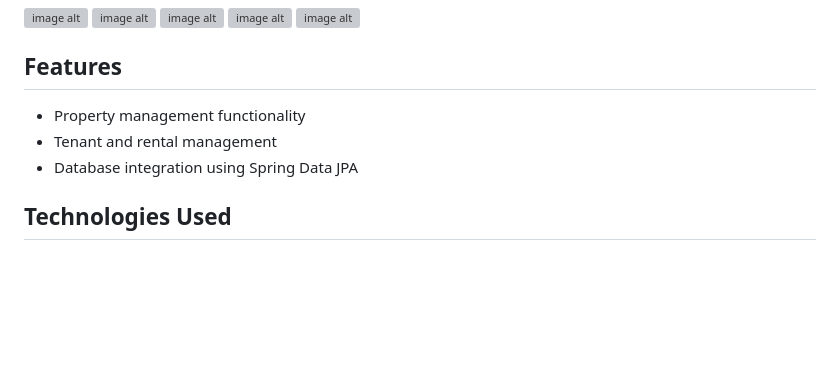
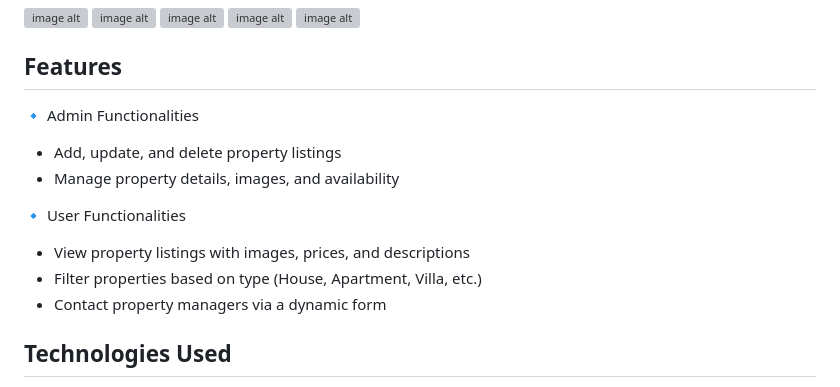
Before and after one commit to Omkar-07/Spring-Boot-Project-Using-Thymleaf, a Markdown page: README.md, the part around the change. GitHub-like rendering; blank space fills up the shorter version; grey boxes are pictures that could not be loaded.

```diff
--- a/README.md
+++ b/README.md
@@ -10,9 +10,14 @@ The Property Manager is a Spring Boot application designed to simplify property
 ![image alt](https://github.com/Omkar-07/Spring-Boot-Project-Using-Thymleaf/blob/73d2c240e77ed408702d04c3902f400d8b3e31ff/Images/web%20app%20image%20editpage.png)
 
 ## Features
-- Property management functionality
-- Tenant and rental management
-- Database integration using Spring Data JPA
+🔹 Admin Functionalities
+- Add, update, and delete property listings
+- Manage property details, images, and availability
+
+🔹 User Functionalities
+- View property listings with images, prices, and descriptions
+- Filter properties based on type (House, Apartment, Villa, etc.)
+- Contact property managers via a dynamic form
 
 ## Technologies Used
 - **Java**: Core programming language
```
